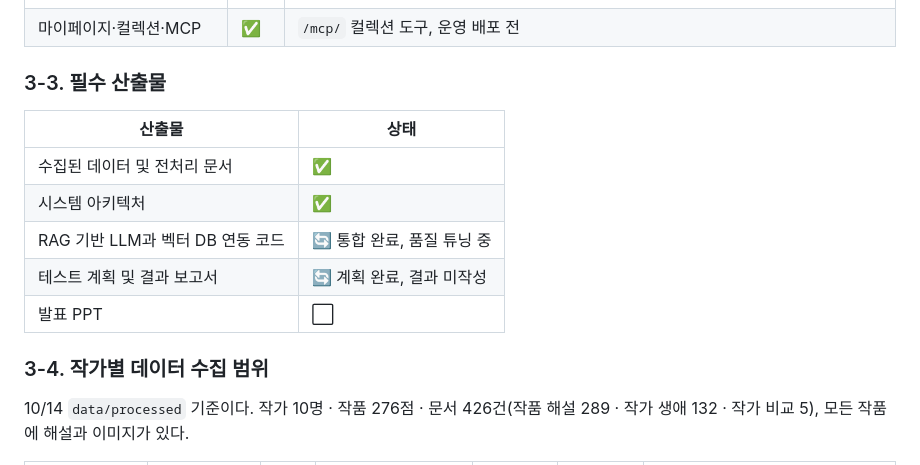
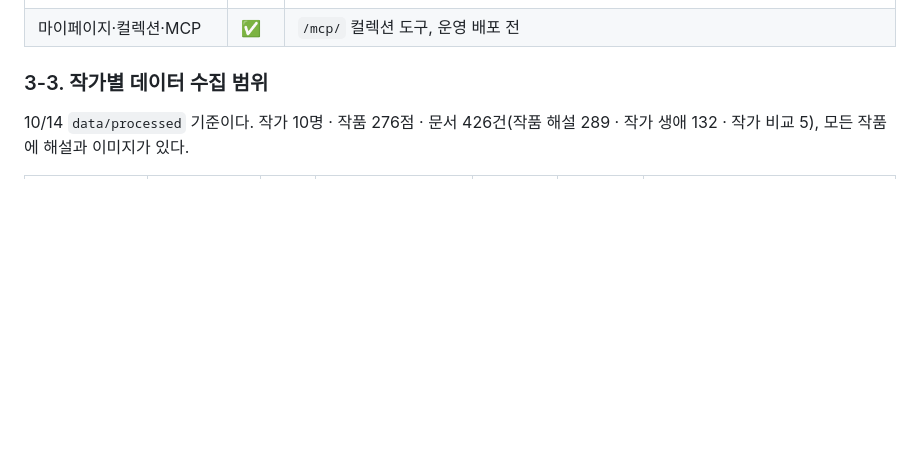
Before and after one commit to SKNETWORKS-FAMILY-AICAMP/SKN35-3rd-1Team, a Markdown page: PLAN.md, the part around the change. GitHub-like rendering; blank space fills up the shorter version.

```diff
--- a/PLAN.md
+++ b/PLAN.md
@@ -297,17 +297,7 @@ UI·마이페이지 테스트와 분리해 RAG 검색, LLM 답변, 환각 방지
 | 작가 팔로우·내 서재 캘린더 | ✅ | |
 | 마이페이지·컬렉션·MCP | ✅ | `/mcp/` 컬렉션 도구, 운영 배포 전 |
 
-### 3-3. 필수 산출물
-
-| 산출물 | 상태 |
-| --- | --- |
-| 수집된 데이터 및 전처리 문서 | ✅ |
-| 시스템 아키텍처 | ✅ |
-| RAG 기반 LLM과 벡터 DB 연동 코드 | 🔄 통합 완료, 품질 튜닝 중 |
-| 테스트 계획 및 결과 보고서 | 🔄 계획 완료, 결과 미작성 |
-| 발표 PPT | ⬜ |
-
-### 3-4. 작가별 데이터 수집 범위
+### 3-3. 작가별 데이터 수집 범위
 
 10/14 `data/processed` 기준이다. 작가 10명 · 작품 276점 · 문서 426건(작품 해설 289 · 작가 생애 132 · 작가 비교 5), 모든 작품에 해설과 이미지가 있다.
 
```
